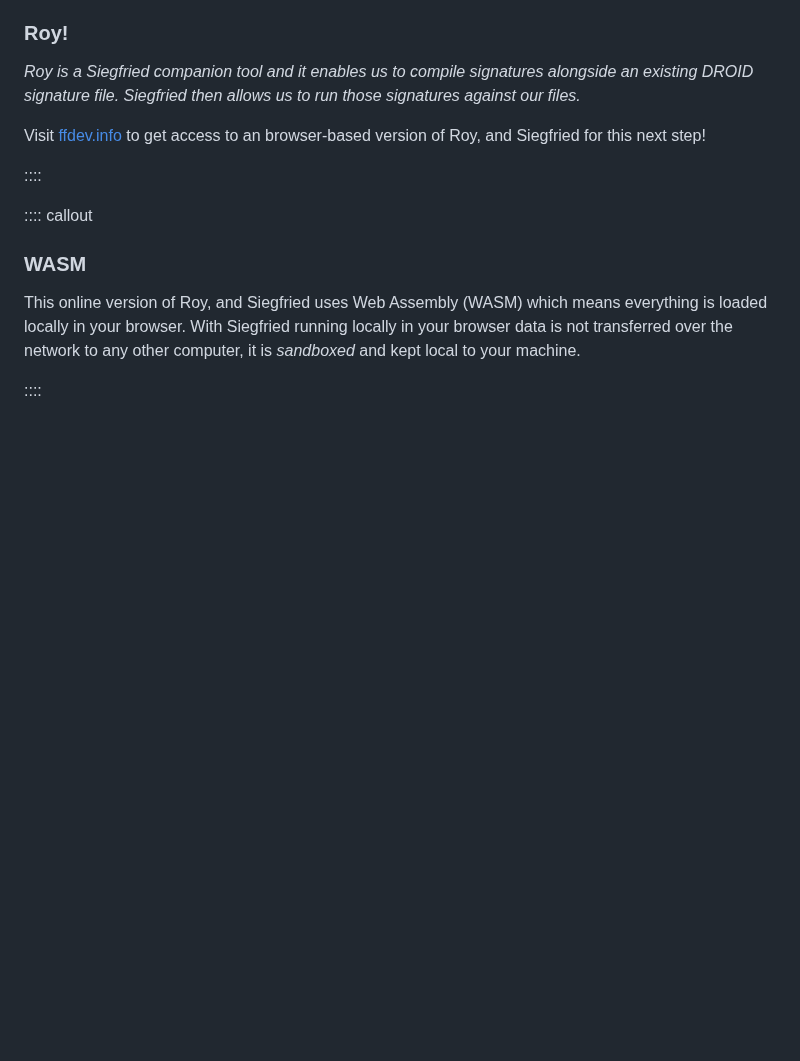
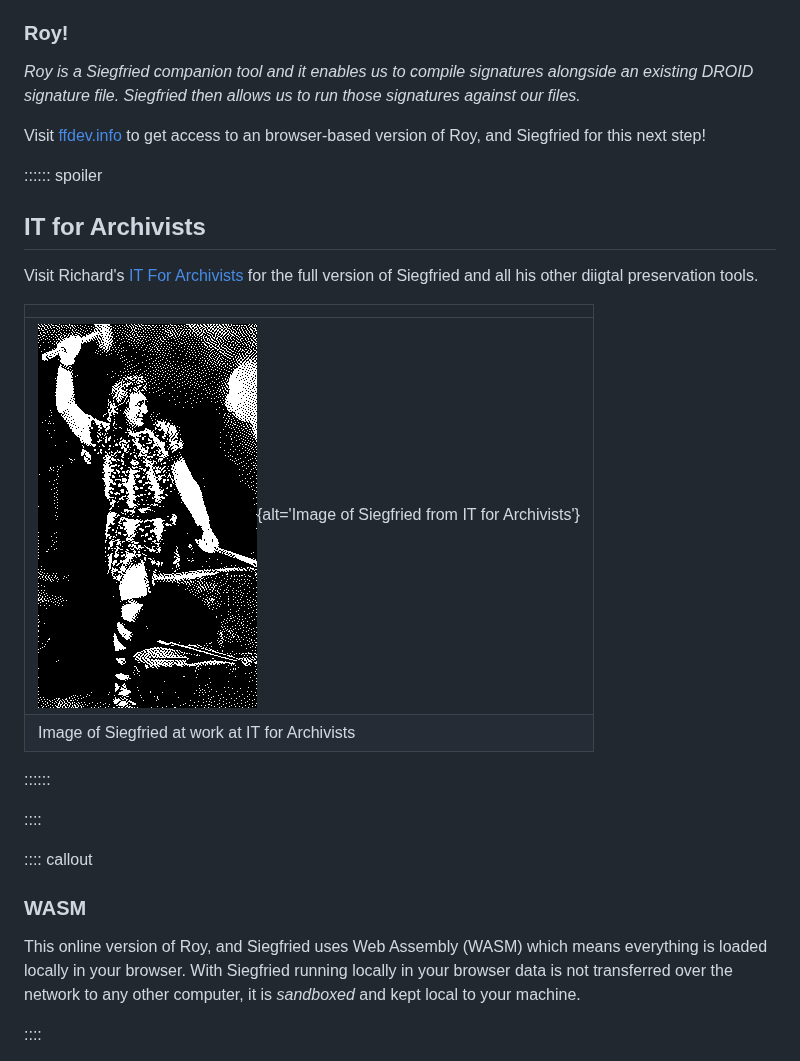
Before and after one commit to ffdev-info/searching-for-a-signature, a Markdown page: 008-plugging-it-in.md, the part around the change. Drawn GitHub-style; pictures changed too: fig/siegfried.png (added); blank space fills up the shorter version.

Commit message:
markdown source builds
Auto-generated via `{sandpaper}`
Source  : 07378bf1ec440ce34b00d3be633623391b36cbac
Branch  : main
Author  : ross-spencer <all.along.the.watchtower2001+github@gmail.com>
Time    : 2026-09-16 15:27:02 +0000
Message : Add information on Siegfried

```diff
--- a/008-plugging-it-in.md
+++ b/008-plugging-it-in.md
@@ -35,6 +35,20 @@ run those signatures against our files._
 
 Visit [ffdev.info](https://ffdev.info) to get access to an browser-based
 version of Roy, and Siegfried for this next step!
+
+:::::: spoiler
+
+## IT for Archivists
+
+Visit Richard's [IT For Archivists](https://www.itforarchivists.com/siegfried/)
+for the full version of Siegfried and all his other diigtal preservation tools.
+
+|     |
+| --- |
+| ![Siegfried at work at IT For Archivists](./fig/siegfried.png){alt='Image of Siegfried from IT for Archivists'} |
+| Image of Siegfried at work at IT for Archivists |
+
+::::::
 
 ::::
 
```
Also changed, not shown: fig/siegfried-dark.png (added), 1 other file.
